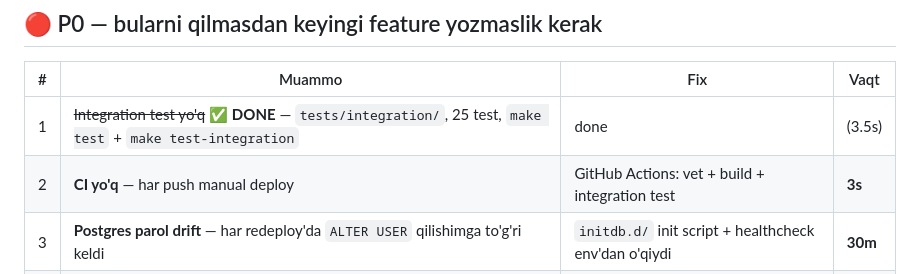
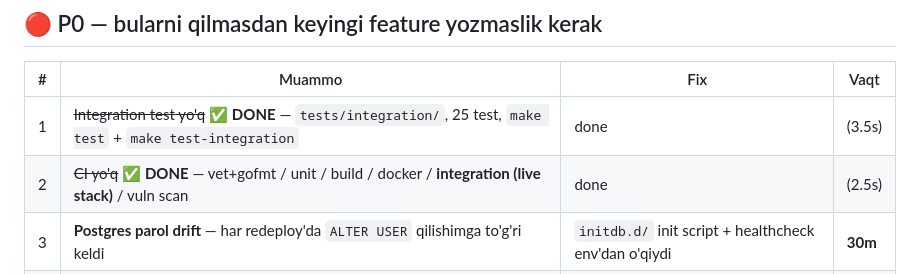
Before and after one commit to infosec554/convertpdfgo, a Markdown page: WEAKNESSES.md, the part around the change. GitHub-like rendering.

Commit message:
docs(weaknesses): mark #2 (CI) as done — integration job lives in green
End-to-end coverage now runs on every push: docker compose --profile full
brings up postgres+redis+gotenberg+api+worker, /healthz gates, and the
integration suite runs against http://localhost:8080. ~6.5 min on the
free runner, which is acceptable given it exercises every conversion.

```diff
--- a/WEAKNESSES.md
+++ b/WEAKNESSES.md
@@ -10,7 +10,7 @@
 | # | Muammo | Fix | Vaqt |
 |---|--------|-----|------|
 | 1 | ~~Integration test yo'q~~ ✅ **DONE** — `tests/integration/`, 25 test, `make test` + `make test-integration` | done | (3.5s) |
-| 2 | **CI yo'q** — har push manual deploy | GitHub Actions: vet + build + integration test | **3s** |
+| 2 | ~~CI yo'q~~ ✅ **DONE** — vet+gofmt / unit / build / docker / **integration (live stack)** / vuln scan | done | (2.5s) |
 | 3 | **Postgres parol drift** — har redeploy'da `ALTER USER` qilishimga to'g'ri keldi | `initdb.d/` init script + healthcheck env'dan o'qiydi | **30m** |
 | 4 | **Schema↔kod sync yo'q** — 3 ta jadval kod'da bor, migration'da yo'q edi (oylar davomida) | CI'da `migrate up` + `INSERT/SELECT` smoke test | **1s** |
 
```
